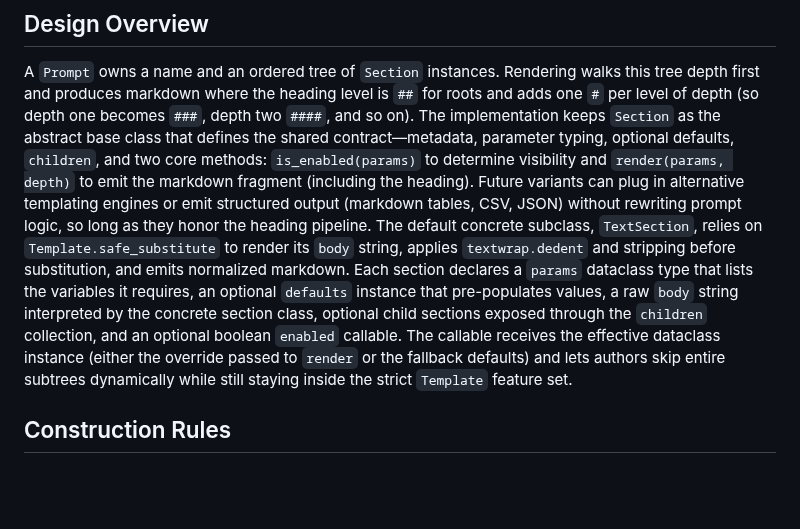
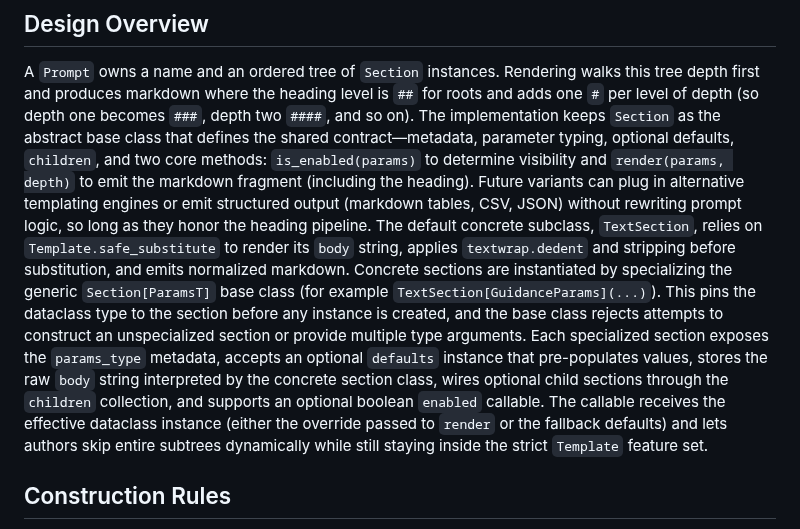
Before and after one commit to weakincentives/weakincentives, a Markdown page: specs/PROMPTS.md, the part around the change. Drawn GitHub-style; blank space fills up the shorter version.

Commit message:
Document Section specialization requirements

```diff
--- a/specs/PROMPTS.md
+++ b/specs/PROMPTS.md
@@ -34,11 +34,14 @@ determine visibility and `render(params, depth)` to emit the markdown fragment (
 variants can plug in alternative templating engines or emit structured output (markdown tables, CSV, JSON) without
 rewriting prompt logic, so long as they honor the heading pipeline. The default concrete subclass, `TextSection`, relies
 on `Template.safe_substitute` to render its `body` string, applies `textwrap.dedent` and stripping before substitution,
-and emits normalized markdown. Each section declares a `params` dataclass type that lists the variables it requires, an
-optional `defaults` instance that pre-populates values, a raw `body` string interpreted by the concrete section class,
-optional child sections exposed through the `children` collection, and an optional boolean `enabled` callable. The
-callable receives the effective dataclass instance (either the override passed to `render` or the fallback defaults) and lets
-authors skip entire subtrees dynamically while still staying inside the strict `Template` feature set.
+and emits normalized markdown. Concrete sections are instantiated by specializing the generic `Section[ParamsT]` base class (for example
+`TextSection[GuidanceParams](...)`). This pins the dataclass type to the section before any instance is created, and the
+base class rejects attempts to construct an unspecialized section or provide multiple type arguments. Each specialized
+section exposes the `params_type` metadata, accepts an optional `defaults` instance that pre-populates values, stores the
+raw `body` string interpreted by the concrete section class, wires optional child sections through the `children` collection,
+and supports an optional boolean `enabled` callable. The callable receives the effective dataclass instance (either the
+override passed to `render` or the fallback defaults) and lets authors skip entire subtrees dynamically while still staying
+inside the strict `Template` feature set.
 
 ## Construction Rules
 When a `Prompt` is instantiated it registers every section by the type of its parameter dataclass, storing the default
```
